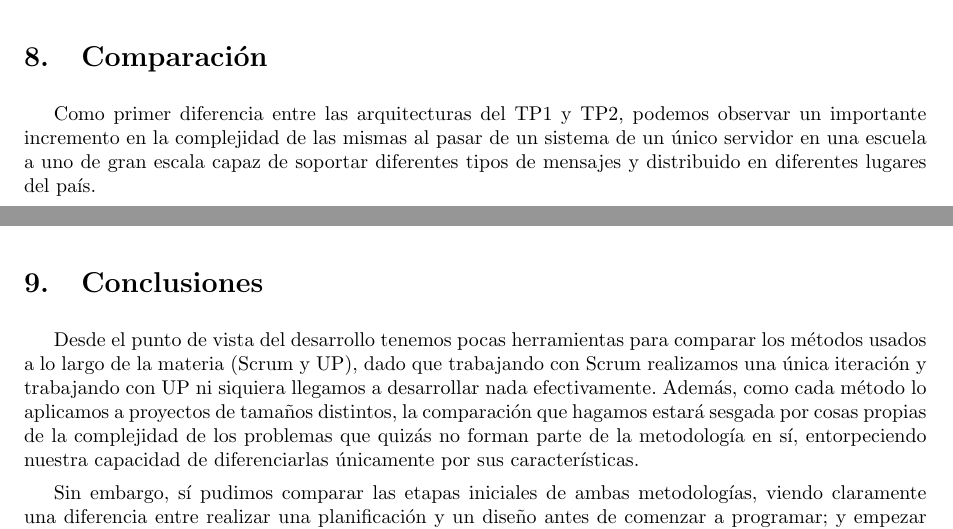
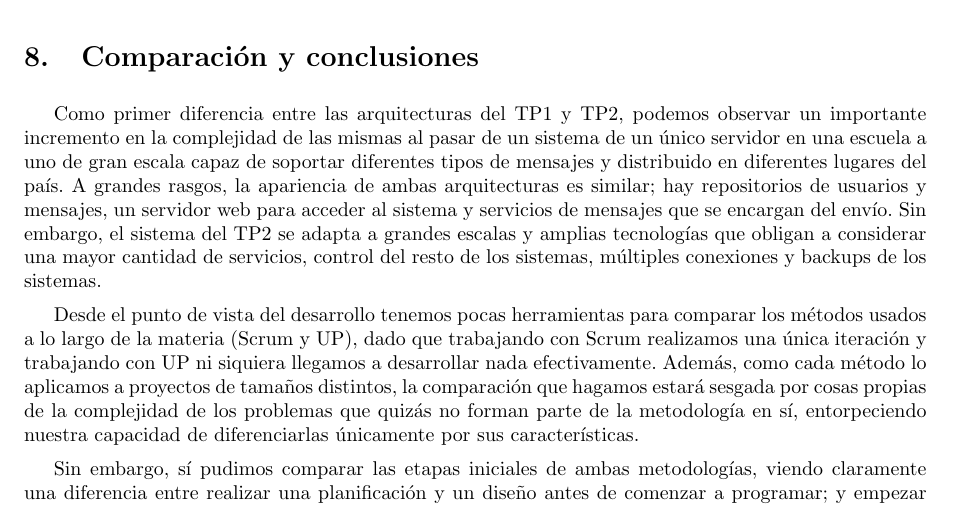
Before and after one commit to LeandroLovisolo/ISW2-TP2, a LaTeX document (tex/informe.tex): two parts of pages 23 and 24 of 24 before the commit and part of page 23 of 23 after it, the two joined at a grey line, cut so that both start at the same text. Compiled offline with pdfLaTeX.

Commit message:
agrego una comparación

```diff
--- a/tex/informe.tex
+++ b/tex/informe.tex
@@ -652,8 +652,9 @@ El diagrama resultante es el siguiente:
 \diagrama{./diagramas/arquitecturaTP1.png}
 \newpage
 
-\section{Comparación}
+\section{Comparación y conclusiones}
 Como primer diferencia entre las arquitecturas del TP1 y TP2, podemos observar un importante incremento en la complejidad de las mismas al pasar de un sistema de un único servidor en una escuela a uno de gran escala capaz de soportar diferentes tipos de mensajes y distribuido en diferentes lugares del país.
+A grandes rasgos, la apariencia de ambas arquitecturas es similar; hay repositorios de usuarios y mensajes, un servidor web para acceder al sistema y servicios de mensajes que se encargan del envío. Sin embargo, el sistema del TP2 se adapta a grandes escalas y amplias tecnologías que obligan a considerar una mayor cantidad de servicios, control del resto de los sistemas, múltiples conexiones y backups de los sistemas.
 \begin{comment}
 En primer lugar observamos que al tener mensajes de directos sensores en la tierra no necesitábamos drones para tomar fotos ni componentes para analizar imágenes,
 la información sobre el suelo era accesible directamente.
@@ -676,8 +677,7 @@ arquitectura permaneció intacto de un TP a otro (aunque casi imposible de visua
 ambas arquitecturas presentan un estilo similar: existen sensores, el sistema les pide información a esos sensores, la procesa y en función del resultado y de
 lógicas preestablecidas que consulta a partir de repositorios toma decisiones que envía a un conjunto de actuadores que intervienen en el medio de la(s) planta(s).
 \end{comment}
-\newpage
-\section{Conclusiones}
+
 Desde el punto de vista del desarrollo tenemos pocas herramientas para comparar los métodos usados a lo largo de la materia (Scrum y UP),
 dado que trabajando con Scrum realizamos una única iteración y trabajando con UP ni siquiera llegamos a desarrollar nada efectivamente.
 Además, como cada método lo aplicamos a proyectos de tamaños distintos, la comparación que hagamos estará sesgada por cosas propias de la
```
